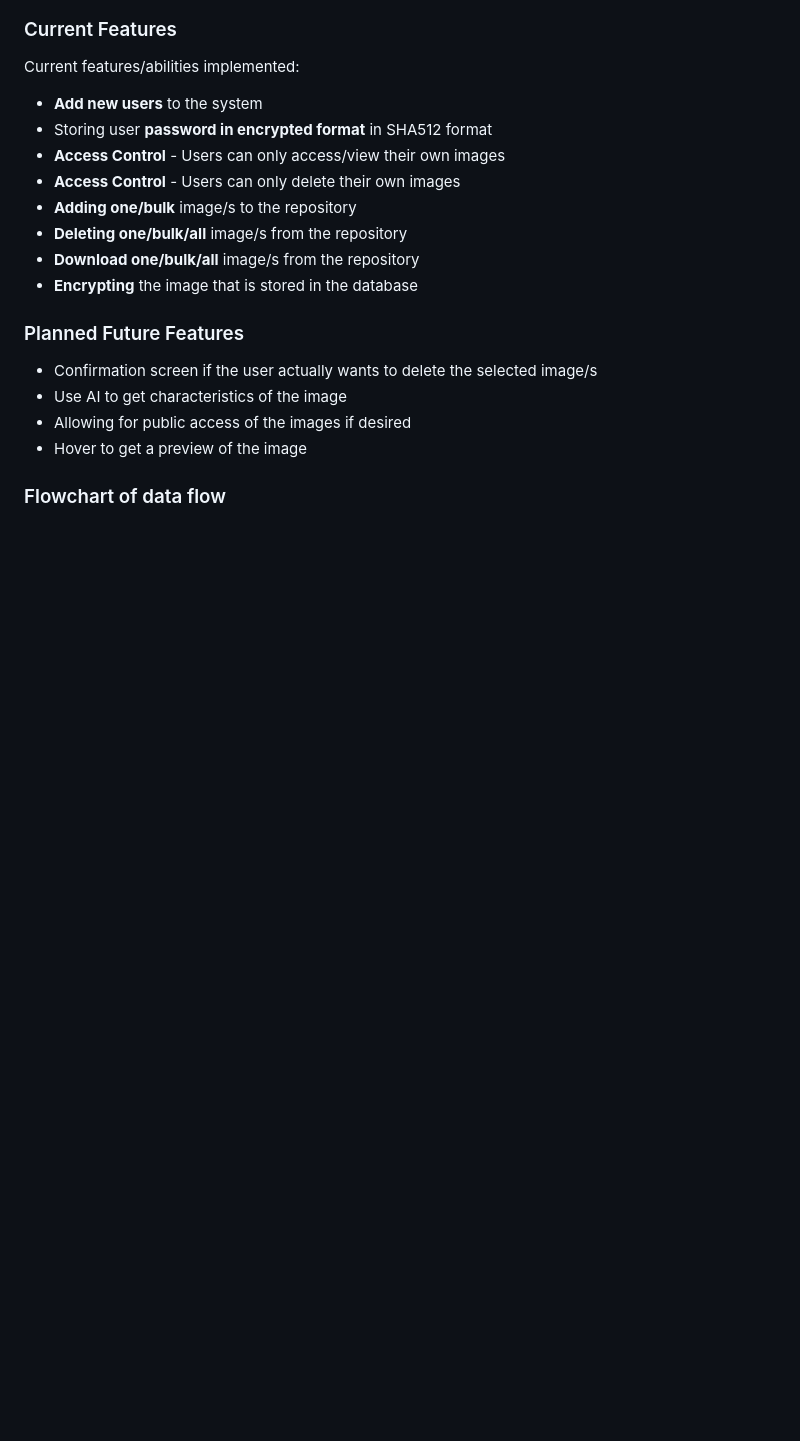
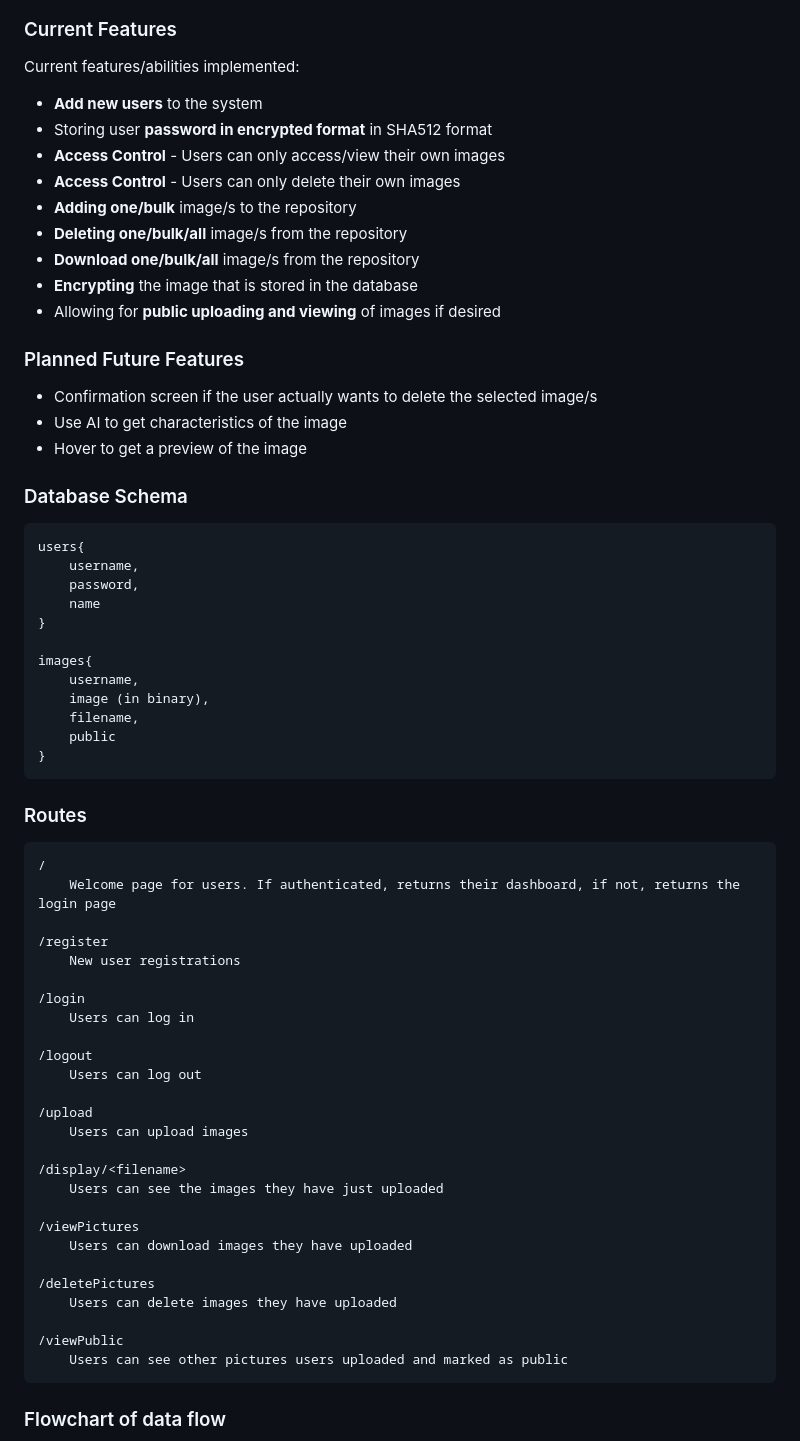
Before and after one commit to AndyJiang99/Shopify-Winter-2021-Image-Repo, a Markdown page: README.md, the part around one of its changes. GitHub-like rendering; blank space fills up the shorter version.

````diff
--- a/README.md
+++ b/README.md
@@ -47,13 +54,59 @@ Current features/abilities implemented:
  - **Deleting one/bulk/all** image/s from the repository
  - **Download one/bulk/all** image/s from the repository
  - **Encrypting** the image that is stored in the database
+ - Allowing for **public uploading and viewing** of images if desired
 
 ### Planned Future Features
 
  - Confirmation screen if the user actually wants to delete the selected image/s
  - Use AI to get characteristics of the image
- - Allowing for public access of the images if desired
  - Hover to get a preview of the image
+
+### Database Schema
+```
+users{
+    username,
+    password,
+    name
+}
+
+images{
+    username,
+    image (in binary),
+    filename,
+    public
+}
+```
+
+### Routes
+```
+/
+    Welcome page for users. If authenticated, returns their dashboard, if not, returns the login page
+
+/register
+    New user registrations
+
+/login
+    Users can log in
+
+/logout
+    Users can log out
+
+/upload
+    Users can upload images
+
+/display/<filename>
+    Users can see the images they have just uploaded
+
+/viewPictures
+    Users can download images they have uploaded
+
+/deletePictures
+    Users can delete images they have uploaded
+
+/viewPublic
+    Users can see other pictures users uploaded and marked as public
+```
 
 ### Flowchart of data flow
 
````
Also changed, not shown: other parts of README.md (+18 -6 lines), Images/Dashboard.png (deleted), Images/DashboardView.png (added), Images/FlowDiagram.png (deleted), Images/Flowchart.png (added), 1 other file.
